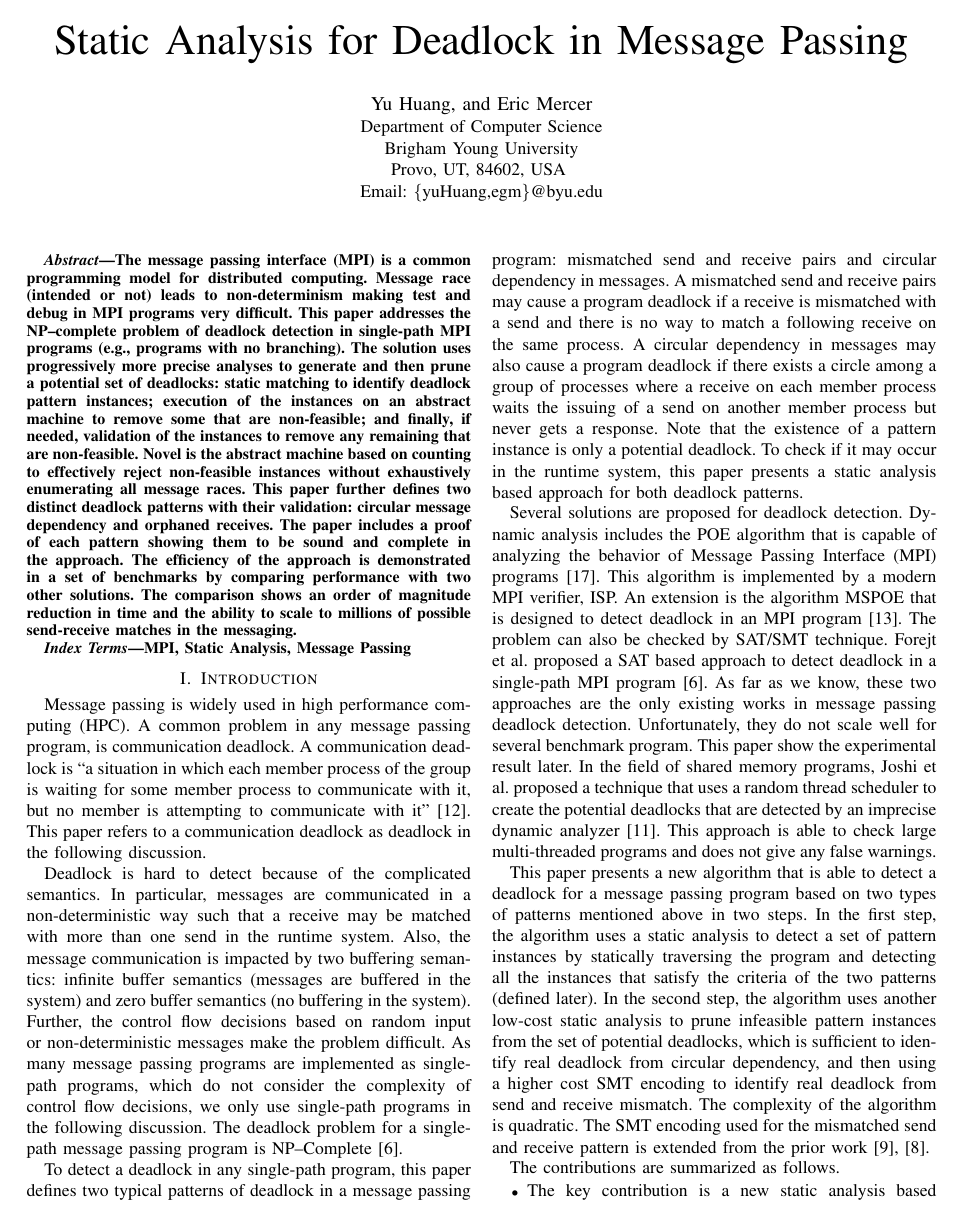
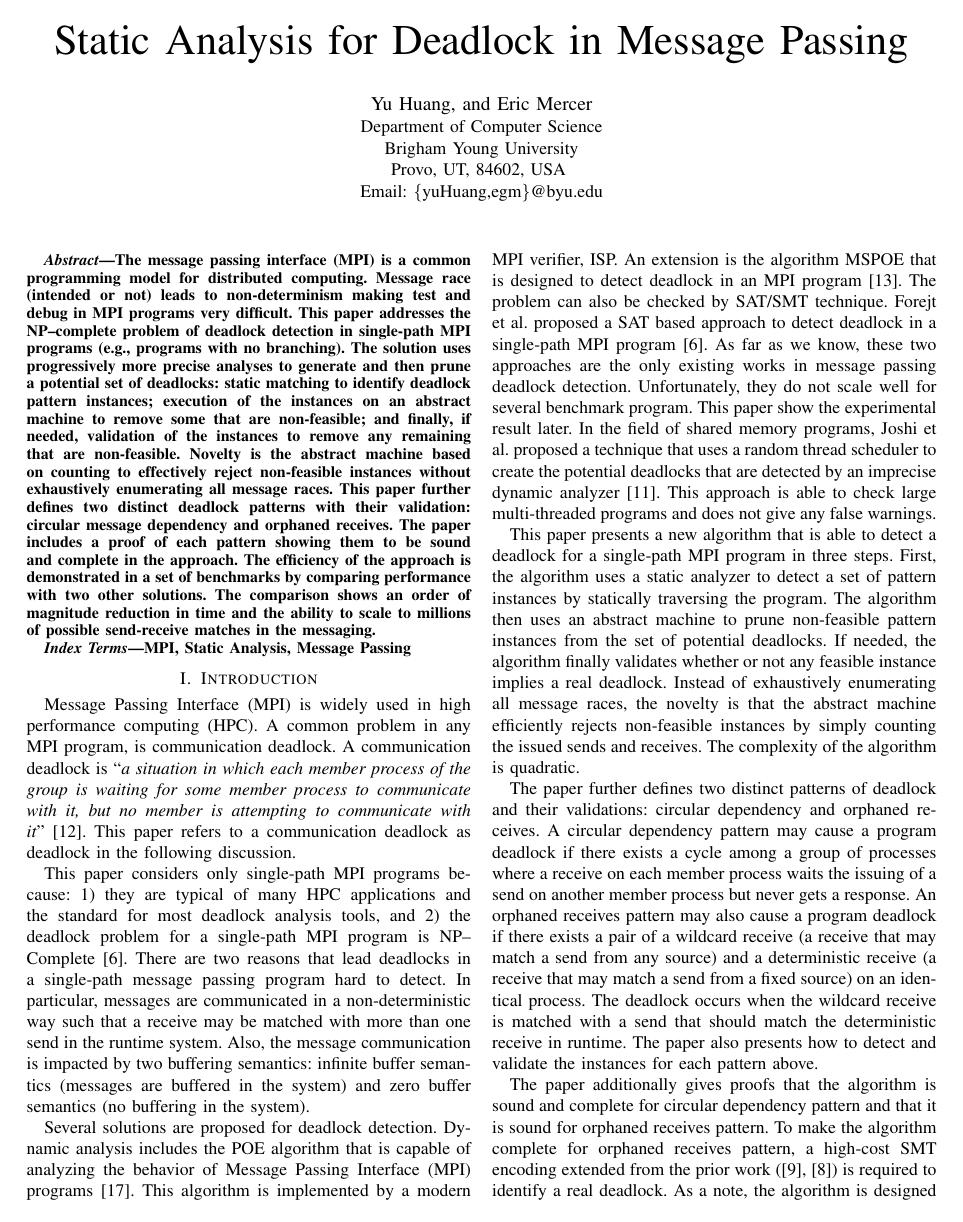
Before and after one commit to byu-vv-lab/mercury, a LaTeX paper (paper/paper.tex, which reads paper/abstract.tex, paper/introduction.tex): page 1 of 10. Compiled offline with pdfLaTeX.

Commit message:
revised the introduction

```diff
--- a/paper/abstract.tex
+++ b/paper/abstract.tex
@@ -1 +1 @@
-The message passing interface (MPI) is a common programming model for distributed computing. Message race (intended or not) leads to non-determinism making test and debug in MPI programs very difficult. This paper addresses the NP--complete problem of deadlock detection in single-path MPI programs (e.g., programs with no branching). The solution uses progressively more precise analyses to generate and then prune a potential set of deadlocks: static matching to identify deadlock pattern instances; execution of the instances on an abstract machine to remove some that are non-feasible; and finally, if needed, validation of the instances to remove any remaining that are non-feasible. Novel is the abstract machine based on counting to effectively reject non-feasible instances without exhaustively enumerating all message races. This paper further defines two distinct deadlock patterns with their validation: circular message dependency and orphaned receives. The paper includes a proof of each pattern showing them to be sound and complete in the approach. The efficiency of the approach is demonstrated in a set of benchmarks by comparing performance with two other solutions. The comparison shows an order of magnitude reduction in time and the ability to scale to millions of possible send-receive matches in the messaging.
+The message passing interface (MPI) is a common programming model for distributed computing. Message race (intended or not) leads to non-determinism making test and debug in MPI programs very difficult. This paper addresses the NP--complete problem of deadlock detection in single-path MPI programs (e.g., programs with no branching). The solution uses progressively more precise analyses to generate and then prune a potential set of deadlocks: static matching to identify deadlock pattern instances; execution of the instances on an abstract machine to remove some that are non-feasible; and finally, if needed, validation of the instances to remove any remaining that are non-feasible. Novelty is the abstract machine based on counting to effectively reject non-feasible instances without exhaustively enumerating all message races. This paper further defines two distinct deadlock patterns with their validation: circular message dependency and orphaned receives. The paper includes a proof of each pattern showing them to be sound and complete in the approach. The efficiency of the approach is demonstrated in a set of benchmarks by comparing performance with two other solutions. The comparison shows an order of magnitude reduction in time and the ability to scale to millions of possible send-receive matches in the messaging.
--- a/paper/introduction.tex
+++ b/paper/introduction.tex
@@ -1,15 +1,15 @@
 \section{Introduction}
-Message passing is widely used in high performance computing (HPC). A common problem in any message passing program, is communication deadlock. A communication deadlock is ``a situation in which each member process of the group is waiting for some member process to communicate with it, but no member is attempting to communicate with it" \cite{DBLP:conf/fsttcs/Natarajan84}. This paper refers to a communication deadlock as deadlock in the following discussion.
+Message Passing Interface (MPI) is widely used in high performance computing (HPC). A common problem in any MPI program, is communication deadlock. A communication deadlock is ``\emph{a situation in which each member process of the group is waiting for some member process to communicate with it, but no member is attempting to communicate with it}" \cite{DBLP:conf/fsttcs/Natarajan84}. This paper refers to a communication deadlock as deadlock in the following discussion.
 
-Deadlock is hard to detect because of the complicated semantics. In particular, messages are communicated in a non-deterministic way such that a receive may be matched with more than one send in the runtime system. Also, the message communication is impacted by two buffering semantics: infinite buffer semantics (messages are buffered in the system) and zero buffer semantics (no buffering in the system). Further, the control flow decisions based on random input or non-deterministic messages make the problem difficult. As many message passing programs are implemented as single-path programs, which do not consider the complexity of control flow decisions, we only use single-path programs in the following discussion. The deadlock problem for a single-path message passing program is NP--Complete \cite{DBLP:conf/fm/ForejtKNS14}.
-
-To detect a deadlock in any single-path program, this paper defines two typical patterns of deadlock in a message passing program: mismatched send and receive pairs and circular dependency in messages. A mismatched send and receive pairs may cause a program deadlock if a receive is mismatched with a send and there is no way to match a following receive on the same process. A circular dependency in messages may also cause a program deadlock if there exists a circle among a group of processes where a receive on each member process waits the issuing of a send on another member process but never gets a response. Note that the existence of a pattern instance is only a potential deadlock. To check if it may occur in the runtime system, this paper presents a static analysis based approach for both deadlock patterns.
+This paper considers only single-path MPI programs because: 1) they are typical of many HPC applications and the standard for most deadlock analysis tools, and 2) the deadlock problem for a single-path MPI program is NP--Complete \cite{DBLP:conf/fm/ForejtKNS14}. There are two reasons that lead deadlocks in a single-path message passing program hard to detect. In particular, messages are communicated in a non-deterministic way such that a receive may be matched with more than one send in the runtime system. Also, the message communication is impacted by two buffering semantics: infinite buffer semantics (messages are buffered in the system) and zero buffer semantics (no buffering in the system).
 
 Several solutions are proposed for deadlock detection. Dynamic analysis includes the POE algorithm that is capable of analyzing the behavior of Message Passing Interface (MPI) programs \cite{DBLP:conf/ppopp/VakkalankaSGK08}. This algorithm is implemented by a modern MPI verifier, ISP. An extension is the algorithm MSPOE that is designed to detect deadlock in an MPI program \cite{DBLP:conf/sbmf/SharmaGB12}. The problem can also be checked by SAT/SMT technique. Forejt et al. proposed a SAT based approach to detect deadlock in a single-path MPI program \cite{DBLP:conf/fm/ForejtKNS14}. As far as we know, these two approaches are the only existing works in message passing deadlock detection. Unfortunately, they do not scale well for several benchmark program. This paper show the experimental result later. In the field of shared memory programs, Joshi et al. proposed a technique that uses a random thread scheduler to create the potential deadlocks that are detected by an imprecise dynamic analyzer \cite{DBLP:conf/pldi/JoshiPSN09}. This approach is able to check large multi-threaded programs and does not give any false warnings.
 
-This paper presents a new algorithm that is able to detect a deadlock for a message passing program based on two types of patterns mentioned above in two steps. In the first step, the algorithm uses a static analysis to detect a set of pattern instances by statically traversing the program and detecting all the instances that satisfy the criteria of the two patterns (defined later). In the second step, the algorithm uses another low-cost static analysis to prune infeasible pattern instances from the set of potential deadlocks, which is sufficient to identify real deadlock from circular dependency, and then using a higher cost SMT encoding to identify real deadlock from send and receive mismatch. The complexity of the algorithm is quadratic. The SMT encoding used for the mismatched send and receive pattern is extended from the prior work \cite{DBLP:conf/kbse/HuangMM13,HuangNFM15}.
+This paper presents a new algorithm that is able to detect a deadlock for a single-path MPI program in three steps. First, the algorithm uses a static analyzer to detect a set of pattern instances by statically traversing the program. The algorithm then uses an abstract machine to prune non-feasible pattern instances from the set of potential deadlocks. If needed, the algorithm finally validates whether or not any feasible instance implies a real deadlock. Instead of exhaustively enumerating all message races, the novelty is that the abstract machine efficiently rejects non-feasible instances by simply counting the issued sends and receives. The complexity of the algorithm is quadratic.
+
+The paper further defines two distinct patterns of deadlock and their validations: circular dependency and orphaned receives. A circular dependency pattern may cause a program deadlock if there exists a cycle among a group of processes where a receive on each member process waits the issuing of a send on another member process but never gets a response. An orphaned receives pattern may also cause a program deadlock if there exists a pair of a wildcard receive (a receive that may match a send from any source) and a deterministic receive (a receive that may match a send from a fixed source) on an identical process. The deadlock occurs when the wildcard receive is matched with a send that should match the deterministic receive in runtime. The paper also presents how to detect and validate the instances for each pattern above.
+
+The paper additionally gives proofs that the algorithm is sound and complete for circular dependency pattern and that it is sound for orphaned receives pattern. To make the algorithm complete for orphaned receives pattern, a high-cost SMT encoding extended from the prior work (\cite{DBLP:conf/kbse/HuangMM13,HuangNFM15}) is required to identify a real deadlock. As a note, the algorithm is designed for infinite buffer semantics. Nevertheless, it is adaptable to zero buffer semantics with a few changes in deadlock validation.
 
 The contributions are summarized as follows.
 \begin{itemize}
-\item The key contribution is a new static analysis based algorithm that is able to prune infeasible instances for two types of deadlock patterns and then to detect a real deadlock schedule without false warnings.
-\item The second contribution is a new algorithm that detects all the instances of the mismatched send and receive pattern and the circular dependency pattern by statically traversing the program; and
```
Also changed, not shown: paper/introduction.tex (6 more changed lines).
